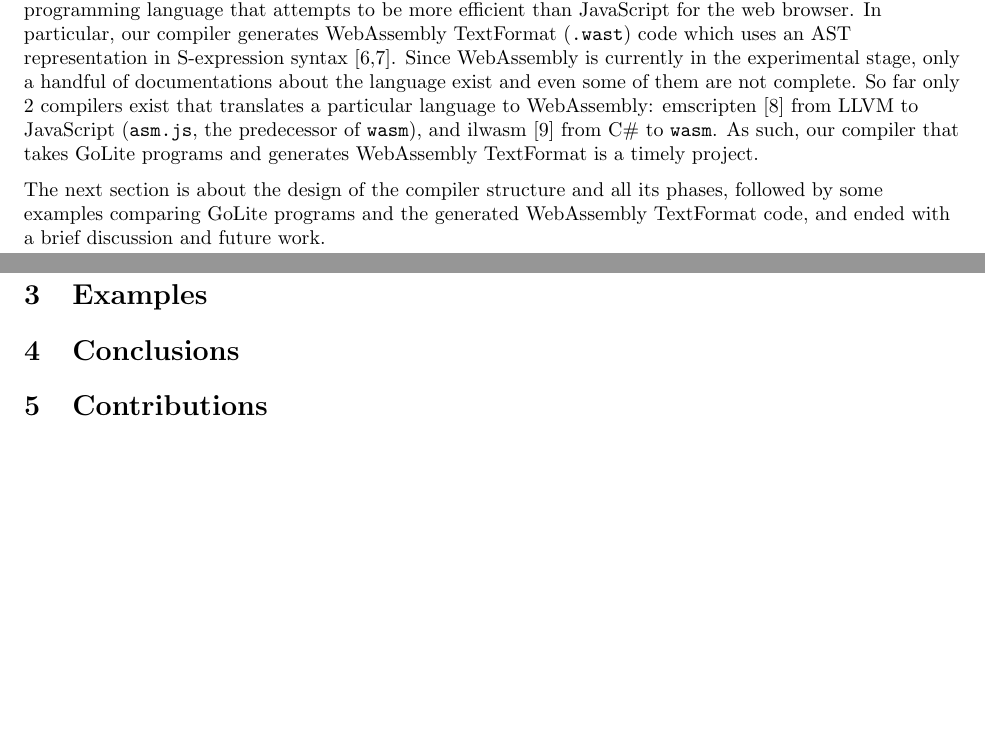
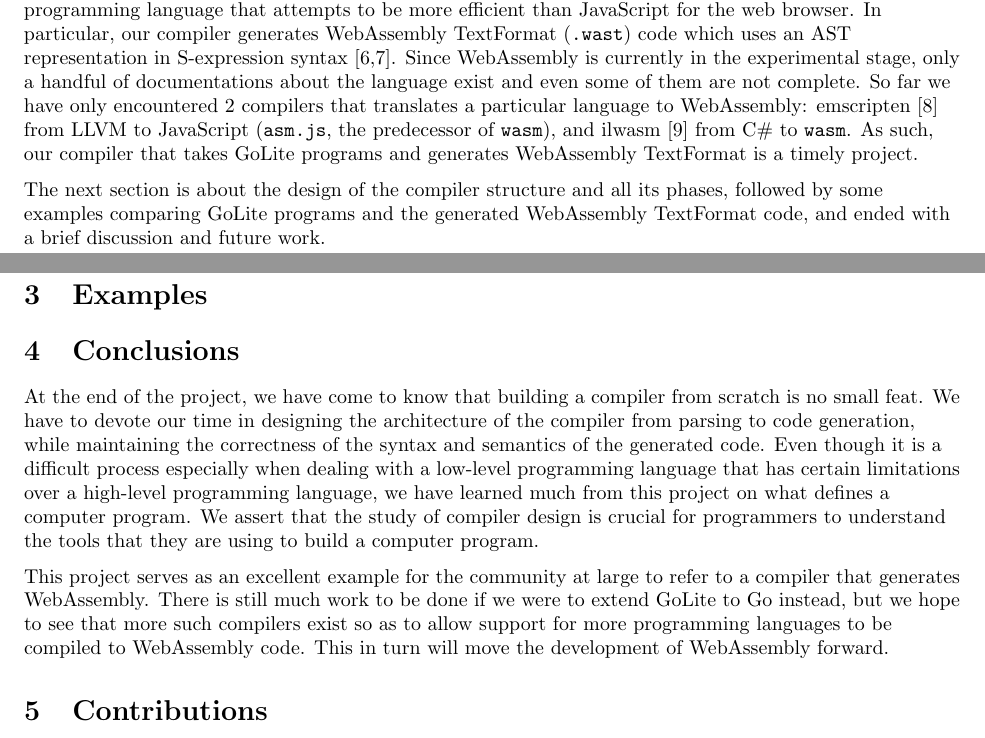
Before and after one commit to sdknudsen/comp520-compiler, a LaTeX document (doc/14_final.tex): two parts of pages 1 and 2 of 3, joined at a grey line, cut so that both start at the same text, the shorter picture padded with empty space. Compiled offline with pdfLaTeX.

Commit message:
Add conclusion

```diff
--- a/doc/14_final.tex
+++ b/doc/14_final.tex
@@ -28,7 +28,7 @@ New programming languages are being conceived every other year to tackle various
 
 We chose OCaml [1] as our implementation language for compiler construction because the recursive nature of the language allows for easy manipulation of abstract syntax tree (AST). In addition, the pattern matching feature that OCaml provides is particularly helpful in constructing the compiler and has been applied to most parts of the compiler. The tools that we used for building the scanner and parser are \verb|ocamllex| and \verb|Menhir| [2,3,4]. The maturity of the parsing and scanning tools were another reason for the choice of OCaml. What's more, the lead TA had pointed out that OCaml is a good language for such a project.
 
-As for the target language, we have chosen to generate WebAssembly (or \verb|wasm|) [5], a low-level programming language that attempts to be more efficient than JavaScript for the web browser. In particular, our compiler generates WebAssembly TextFormat (\verb|.wast|) code which uses an AST representation in S-expression syntax [6,7]. Since WebAssembly is currently in the experimental stage, only a handful of documentations about the language exist and even some of them are not complete. So far only 2 compilers exist that translates a particular language to WebAssembly: emscripten [8] from LLVM to JavaScript (\verb|asm.js|, the predecessor of \verb|wasm|), and ilwasm [9] from C\# to \verb|wasm|. As such, our compiler that takes GoLite programs and generates WebAssembly TextFormat is a timely project.
+As for the target language, we have chosen to generate WebAssembly (or \verb|wasm|) [5], a low-level programming language that attempts to be more efficient than JavaScript for the web browser. In particular, our compiler generates WebAssembly TextFormat (\verb|.wast|) code which uses an AST representation in S-expression syntax [6,7]. Since WebAssembly is currently in the experimental stage, only a handful of documentations about the language exist and even some of them are not complete. So far we have only encountered 2 compilers that translates a particular language to WebAssembly: emscripten [8] from LLVM to JavaScript (\verb|asm.js|, the predecessor of \verb|wasm|), and ilwasm [9] from C\# to \verb|wasm|. As such, our compiler that takes GoLite programs and generates WebAssembly TextFormat is a timely project.
 
 The next section is about the design of the compiler structure and all its phases, followed by some examples comparing GoLite programs and the generated WebAssembly TextFormat code, and ended with a brief discussion and future work.
 
@@ -119,6 +119,9 @@ The next section is about the design of the compiler structure and all its phase
 \section{Examples}
 
 \section{Conclusions}
+At the end of the project, we have come to know that building a compiler from scratch is no small feat. We have to devote our time in designing the architecture of the compiler from parsing to code generation, while maintaining the correctness of the syntax and semantics of the generated code. Even though it is a difficult process especially when dealing with a low-level programming language that has certain limitations over a high-level programming language, we have learned much from this project on what defines a computer program. We assert that the study of compiler design is crucial for programmers to understand the tools that they are using to build a computer program.
+
+This project serves as an excellent example for the community at large to refer to a compiler that generates WebAssembly. There is still much work to be done if we were to extend GoLite to Go instead, but we hope to see that more such compilers exist so as to allow support for more programming languages to be compiled to WebAssembly code. This in turn will move the development of WebAssembly forward.
 
 \section{Contributions}
 \begin{description}
```
Also changed, not shown: doc/14_final.pdf.
